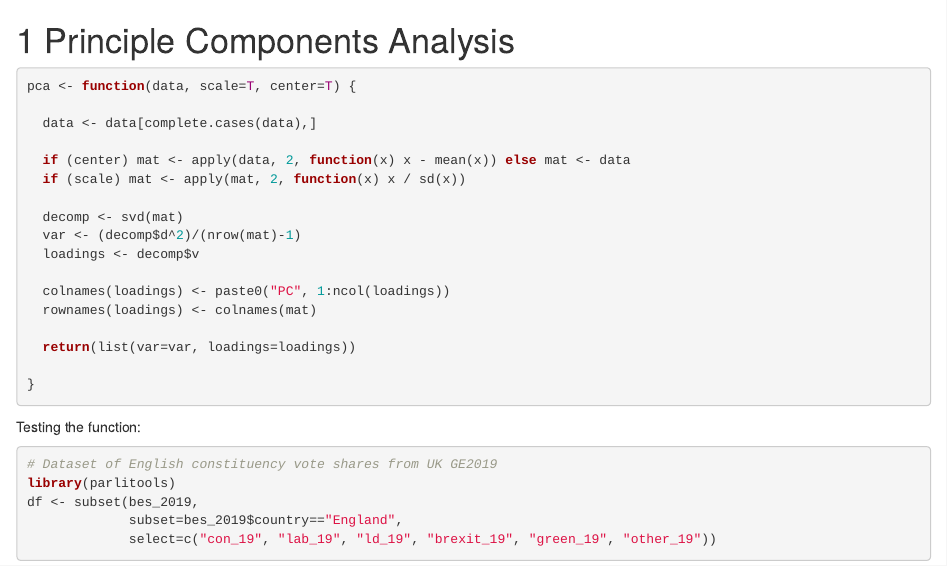
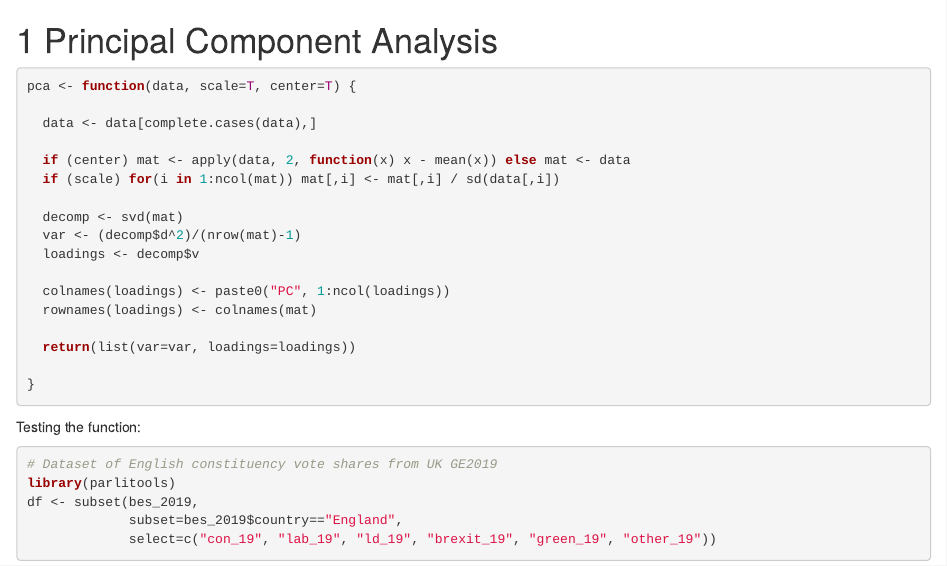
Before and after one commit to philswatton/Collected-R-Code, an R Markdown document (pca.Rmd): the page in a window 1100 px wide, from its top. Rendered offline with R 4.5, knitr and Pandoc, with nearby package versions; drawn as R Markdown's standard HTML page in place of the format the file asks for; some code elsewhere in the file could not run offline.

Commit message:
added pca

```diff
--- a/_bookdown.yml
+++ b/_bookdown.yml
@@ -11,5 +11,8 @@ rmd_files: [
   ols.Rmd,
   logit.Rmd,
   ologit.Rmd,
-  mnlogit.Rmd
+  mnlogit.Rmd,
+
+  # Data Reduction
+  pca.Rmd
 ]
--- a/pca.Rmd
+++ b/pca.Rmd
@@ -1,4 +1,4 @@
-# Principle Components Analysis
+# Principal Component Analysis
 
 <!-- Discussion of the model goes here -->
 
@@ -9,7 +9,7 @@ pca <- function(data, scale=T, center=T) {
   data <- data[complete.cases(data),]
 
   if (center) mat <- apply(data, 2, function(x) x - mean(x)) else mat <- data
-  if (scale) mat <- apply(mat, 2, function(x) x / sd(x))
+  if (scale) for(i in 1:ncol(mat)) mat[,i] <- mat[,i] / sd(data[,i])
 
   decomp <- svd(mat)
   var <- (decomp$d^2)/(nrow(mat)-1)
```
Also changed, not shown: docs/search_index.json, 6 other files.
